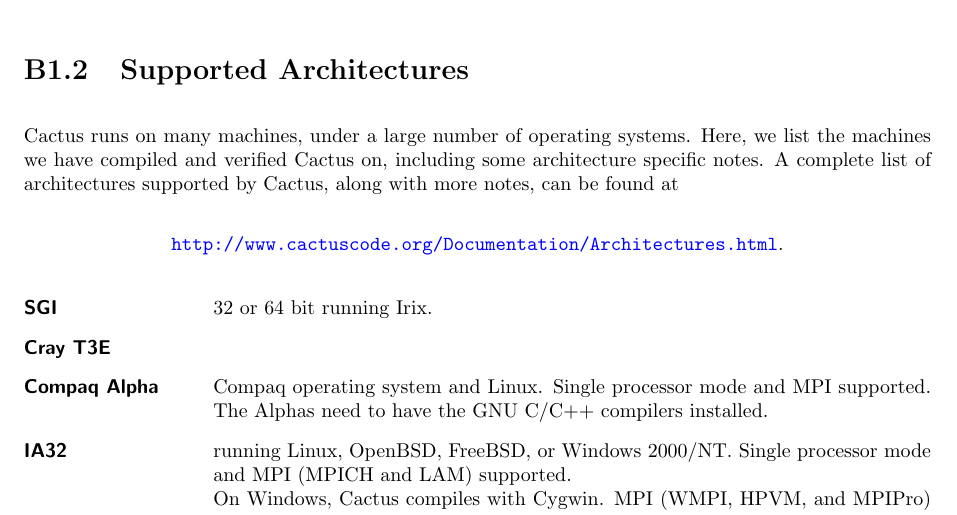
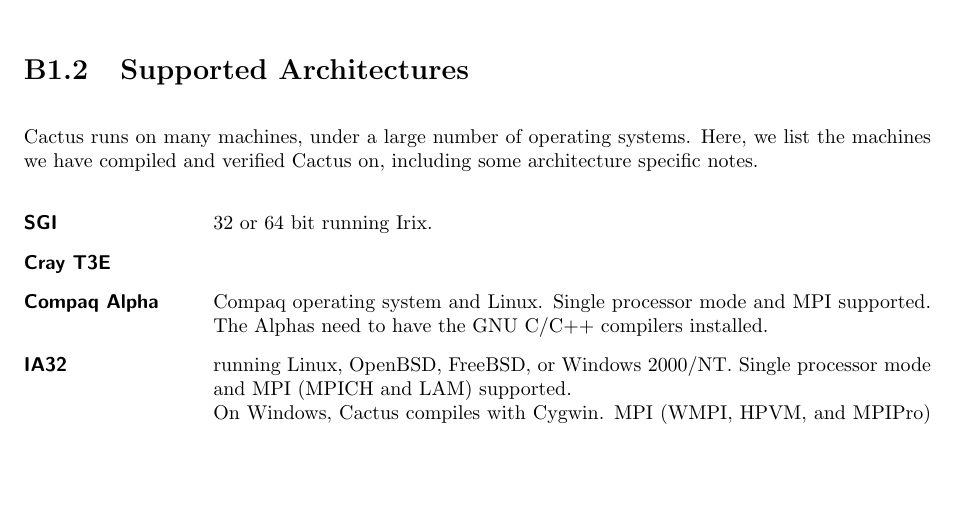
Before and after one commit to max-morris/Cactus, a LaTeX document (doc/UsersGuide/UsersGuide.tex, which reads doc/UsersGuide/Notes.tex): part of page 18 of 159, cut so that both start at the same text, the shorter picture padded with empty space. Compiled offline with pdfLaTeX.

Commit message:
remove dead link
git-svn-id: https://svn.cactuscode.org/flesh/trunk@4778 17b73243-c579-4c4c-a9d2-2d5706c11dac

```diff
--- a/doc/UsersGuide/Notes.tex
+++ b/doc/UsersGuide/Notes.tex
@@ -113,12 +113,13 @@
 
 Cactus runs on many machines, under a large number of operating
 systems.  Here, we list the machines we have compiled and verified
-Cactus on, including some architecture specific notes.  A complete
-list of architectures supported by Cactus, along with more notes, can
-be found at
-\begin{center}
-\url{http://www.cactuscode.org/Documentation/Architectures.html}.
-\end{center}
+Cactus on, including some architecture specific notes.
+%A complete
+%list of architectures supported by Cactus, along with more notes, can
+%be found at
+%\begin{center}
+%\url{http://www.cactuscode.org/Documentation/Architectures.html}.
+%\end{center}
 
 \begin{Lentry}
 \item[\textbf{SGI}] 32 or 64 bit running Irix.
```
